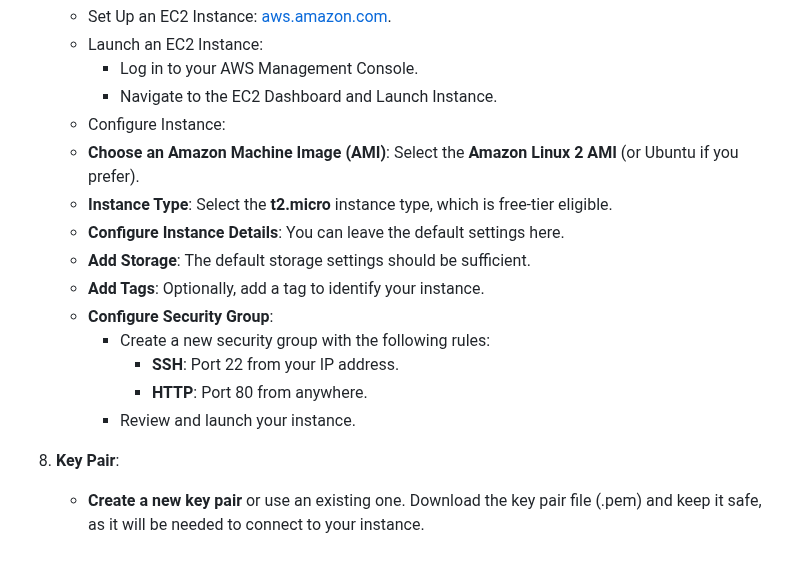
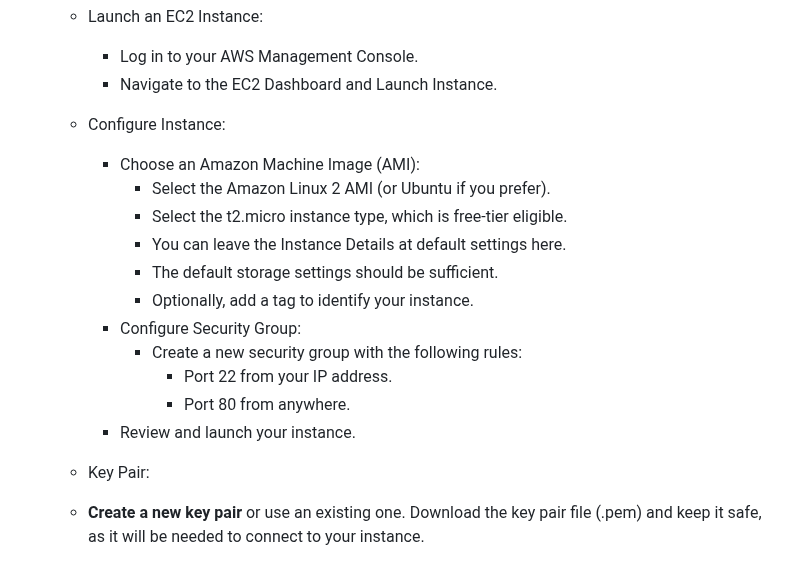
Before and after one commit to Saurabh-Lakhanpal/stocks-dashboard, a Markdown page: workflow.md, the part around the change. Drawn GitHub-style.

```diff
--- a/workflow.md
+++ b/workflow.md
@@ -32,18 +32,19 @@
           - Log in to your AWS Management Console.
           - Navigate to the EC2 Dashboard and Launch Instance.
      - Configure Instance:
-   - **Choose an Amazon Machine Image (AMI)**: Select the **Amazon Linux 2 AMI** (or Ubuntu if you prefer).
-   - **Instance Type**: Select the **t2.micro** instance type, which is free-tier eligible.
-   - **Configure Instance Details**: You can leave the default settings here.
-   - **Add Storage**: The default storage settings should be sufficient.
-   - **Add Tags**: Optionally, add a tag to identify your instance.
-   - **Configure Security Group**:
-     - Create a new security group with the following rules:
-       - **SSH**: Port 22 from your IP address.
-       - **HTTP**: Port 80 from anywhere.
-     - Review and launch your instance.
+          - Choose an Amazon Machine Image (AMI):
+               - Select the Amazon Linux 2 AMI (or Ubuntu if you prefer).
+               - Select the t2.micro instance type, which is free-tier eligible.
+               - You can leave the Instance Details at default settings here.
+               - The default storage settings should be sufficient.
+               - Optionally, add a tag to identify your instance.
+          - Configure Security Group:
+               - Create a new security group with the following rules:
+                    - Port 22 from your IP address.
+                    - Port 80 from anywhere.
+          - Review and launch your instance.
 
-4. **Key Pair**:
+     - Key Pair:
    - **Create a new key pair** or use an existing one. Download the key pair file (.pem) and keep it safe, as it will be needed to connect to your instance.
 
 #### **2. Connect to Your EC2 Instance**
```
